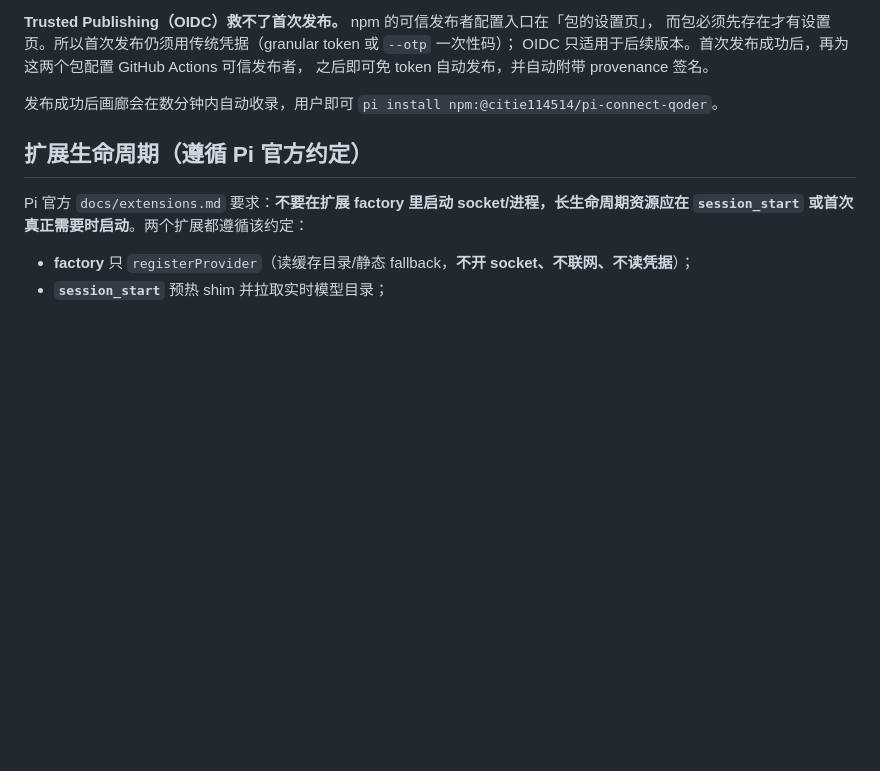
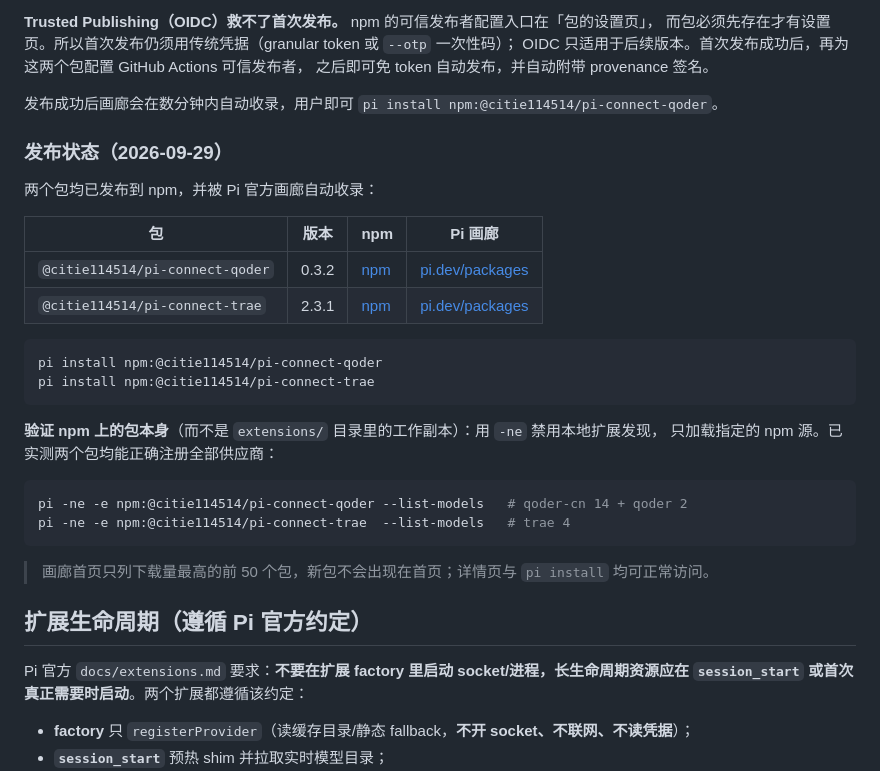
Before and after one commit to citie114514/pi-connect, a Markdown page: README.md, the part around the change. Drawn GitHub-style; blank space fills up the shorter version.

Commit message:
docs(README): 记录两个包已发布到 npm 并被 Pi 画廊收录
- 补充 npm 与 pi.dev/packages 的详情页链接、当前版本号
- 记录用 pi -ne -e npm:<pkg> 隔离验证 npm 包本身的方法与实测结果

````diff
--- a/README.md
+++ b/README.md
@@ -128,6 +128,30 @@ OIDC 只适用于后续版本。首次发布成功后，再为这两个包配置
 
 发布成功后画廊会在数分钟内自动收录，用户即可 `pi install npm:@citie114514/pi-connect-qoder`。
 
+### 发布状态（2026-09-29）
+
+两个包均已发布到 npm，并被 Pi 官方画廊自动收录：
+
+| 包 | 版本 | npm | Pi 画廊 |
+| --- | --- | --- | --- |
+| `@citie114514/pi-connect-qoder` | 0.3.2 | [npm](https://www.npmjs.com/package/@citie114514/pi-connect-qoder) | [pi.dev/packages](https://pi.dev/packages/@citie114514/pi-connect-qoder) |
+| `@citie114514/pi-connect-trae` | 2.3.1 | [npm](https://www.npmjs.com/package/@citie114514/pi-connect-trae) | [pi.dev/packages](https://pi.dev/packages/@citie114514/pi-connect-trae) |
+
+```powershell
+pi install npm:@citie114514/pi-connect-qoder
+pi install npm:@citie114514/pi-connect-trae
+```
+
+**验证 npm 上的包本身**（而不是 `extensions/` 目录里的工作副本）：用 `-ne` 禁用本地扩展发现，
+只加载指定的 npm 源。已实测两个包均能正确注册全部供应商：
+
+```powershell
+pi -ne -e npm:@citie114514/pi-connect-qoder --list-models   # qoder-cn 14 + qoder 2
+pi -ne -e npm:@citie114514/pi-connect-trae  --list-models   # trae 4
+```
+
+> 画廊首页只列下载量最高的前 50 个包，新包不会出现在首页；详情页与 `pi install` 均可正常访问。
+
 
 ## 扩展生命周期（遵循 Pi 官方约定）
 
````
